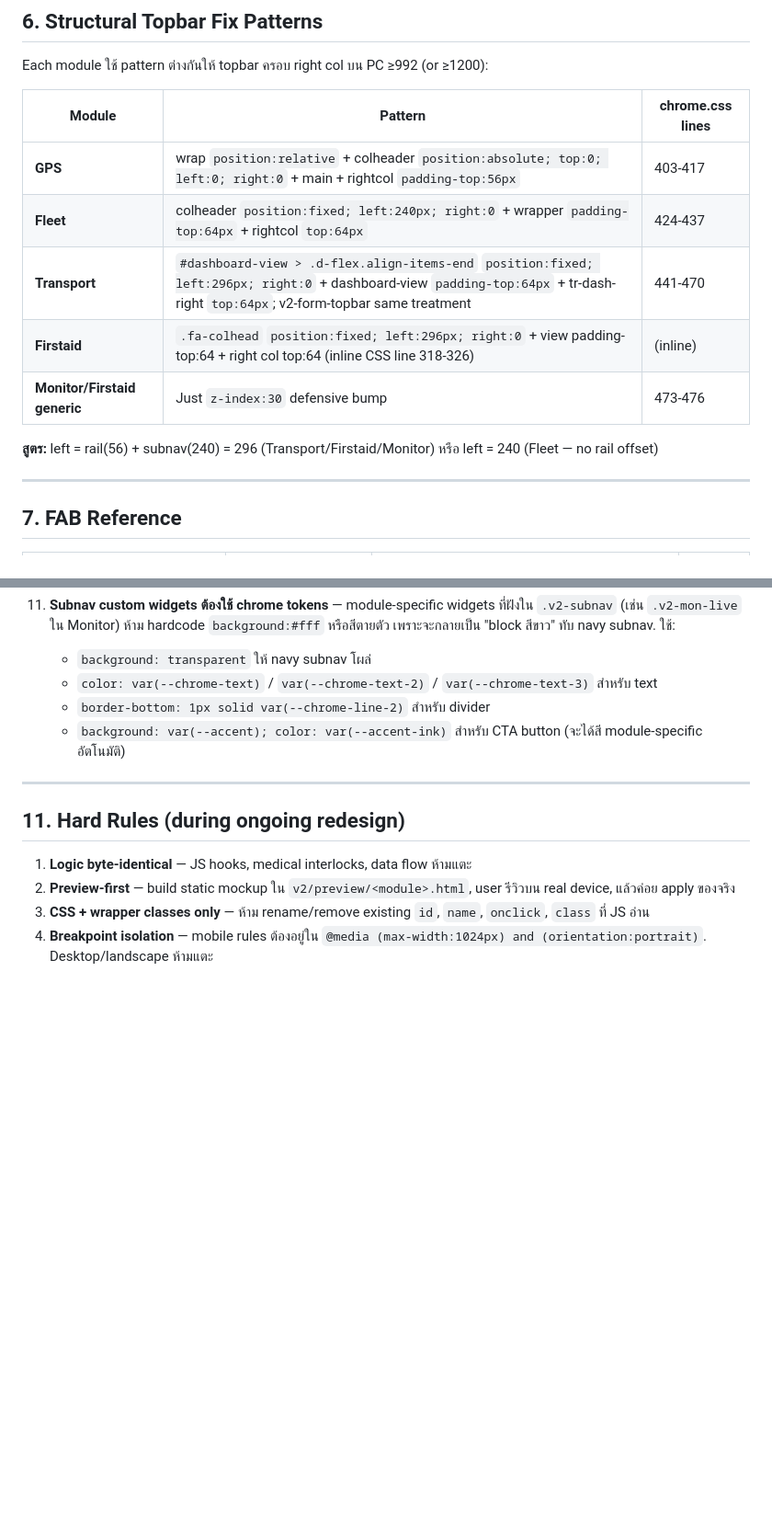
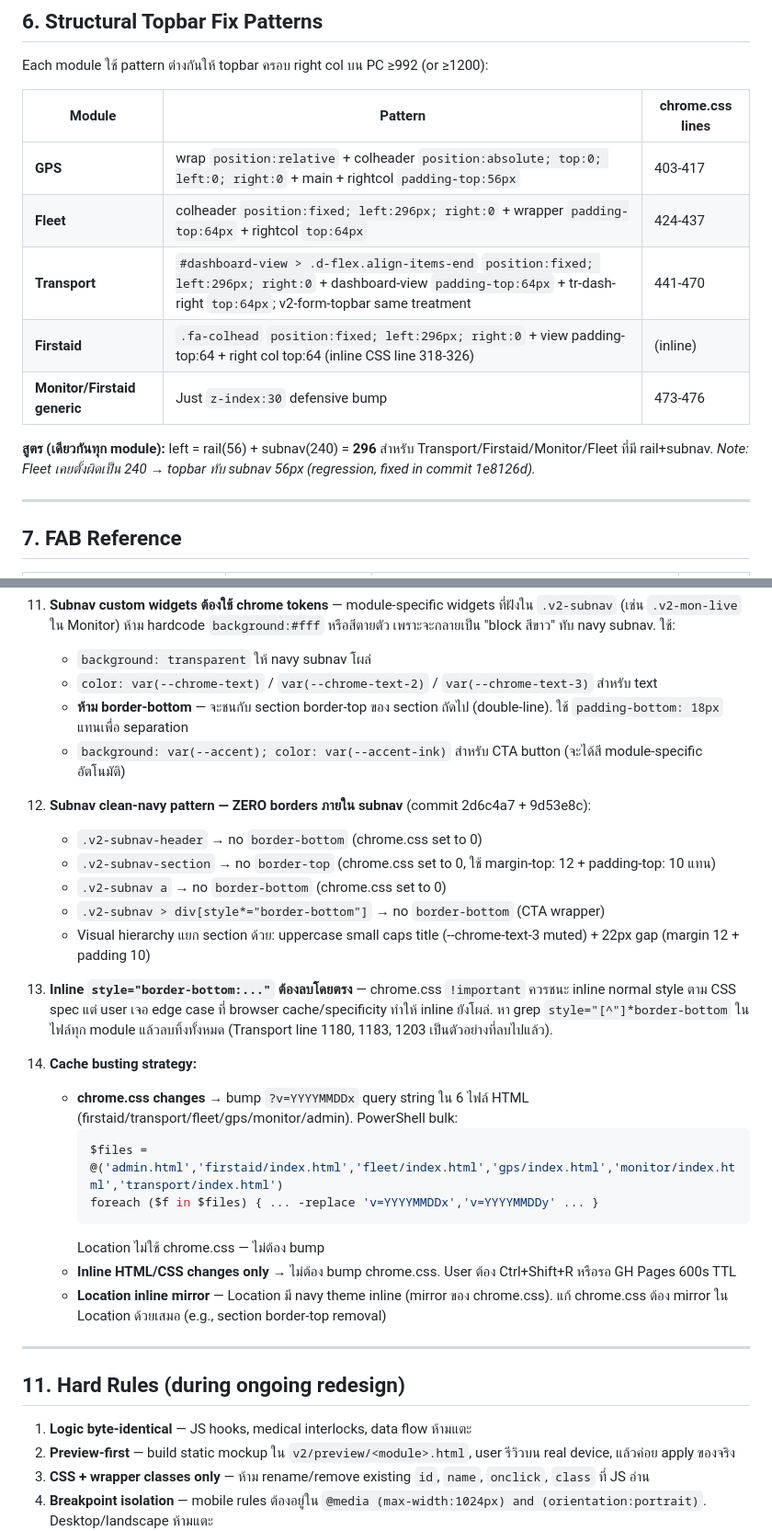
Before and after one commit to supwilaimedical/pt-medical-system, a Markdown page: design.md, 2 parts joined by grey strips. Shown at 92% size. Drawn GitHub-style; blank space fills up the shorter version.

Commit message:
docs: update design.md with subnav clean-navy pattern + recent fixes
- Fleet topbar offset 240 → 296 (rail+subnav, was regression)
- Monitor topbar bg override (glass → bg-3 solid)
- New gotcha #12: Subnav clean-navy = ZERO borders, separation via uppercase + 22px gap
- New gotcha #13: inline border-bottom must be grep-removed (chrome.css !important
  should override but edge cases exist)
- New gotcha #14: cache busting strategy split — chrome.css vs HTML inline
- Updated gotcha #11: subnav widgets removed border-bottom recommendation

Co-Authored-By: Claude Opus 4.7 (1M context) <noreply@anthropic.com>

````diff
--- a/design.md
+++ b/design.md
@@ -339,12 +341,13 @@ Each module ใช้ pattern ต่างกันให้ topbar ครอบ
 | Module | Pattern | chrome.css lines |
 |---|---|---|
 | **GPS** | wrap `position:relative` + colheader `position:absolute; top:0; left:0; right:0` + main + rightcol `padding-top:56px` | 403-417 |
-| **Fleet** | colheader `position:fixed; left:240px; right:0` + wrapper `padding-top:64px` + rightcol `top:64px` | 424-437 |
+| **Fleet** | colheader `position:fixed; left:296px; right:0` + wrapper `padding-top:64px` + rightcol `top:64px` | 424-437 |
 | **Transport** | `#dashboard-view > .d-flex.align-items-end` `position:fixed; left:296px; right:0` + dashboard-view `padding-top:64px` + tr-dash-right `top:64px`; v2-form-topbar same treatment | 441-470 |
 | **Firstaid** | `.fa-colhead` `position:fixed; left:296px; right:0` + view padding-top:64 + right col top:64 (inline CSS line 318-326) | (inline) |
 | **Monitor/Firstaid generic** | Just `z-index:30` defensive bump | 473-476 |
 
-**สูตร:** left = rail(56) + subnav(240) = 296 (Transport/Firstaid/Monitor) หรือ left = 240 (Fleet — no rail offset)
+**สูตร (เดียวกันทุก module):** left = rail(56) + subnav(240) = **296** สำหรับ Transport/Firstaid/Monitor/Fleet ที่มี rail+subnav.
+*Note: Fleet เคยตั้งผิดเป็น 240 → topbar ทับ subnav 56px (regression, fixed in commit 1e8126d).*
 
 ---
 
@@ -461,8 +464,27 @@ Each module ใช้ pattern ต่างกันให้ topbar ครอบ
 11. **Subnav custom widgets ต้องใช้ chrome tokens** — module-specific widgets ที่ฝังใน `.v2-subnav` (เช่น `.v2-mon-live` ใน Monitor) ห้าม hardcode `background:#fff` หรือสีตายตัว เพราะจะกลายเป็น "block สีขาว" ทับ navy subnav. ใช้:
     - `background: transparent` ให้ navy subnav โผล่
     - `color: var(--chrome-text)` / `var(--chrome-text-2)` / `var(--chrome-text-3)` สำหรับ text
-    - `border-bottom: 1px solid var(--chrome-line-2)` สำหรับ divider
+    - **ห้าม border-bottom** — จะชนกับ section border-top ของ section ถัดไป (double-line). ใช้ `padding-bottom: 18px` แทนเพื่อ separation
     - `background: var(--accent); color: var(--accent-ink)` สำหรับ CTA button (จะได้สี module-specific อัตโนมัติ)
+
+12. **Subnav clean-navy pattern — ZERO borders ภายใน subnav** (commit 2d6c4a7 + 9d53e8c):
+    - `.v2-subnav-header` → no `border-bottom` (chrome.css set to 0)
+    - `.v2-subnav-section` → no `border-top` (chrome.css set to 0, ใช้ margin-top: 12 + padding-top: 10 แทน)
+    - `.v2-subnav a` → no `border-bottom` (chrome.css set to 0)
+    - `.v2-subnav > div[style*="border-bottom"]` → no `border-bottom` (CTA wrapper)
+    - Visual hierarchy แยก section ด้วย: uppercase small caps title (--chrome-text-3 muted) + 22px gap (margin 12 + padding 10)
+
+13. **Inline `style="border-bottom:..."` ต้องลบโดยตรง** — chrome.css `!important` ควรชนะ inline normal style ตาม CSS spec แต่ user เจอ edge case ที่ browser cache/specificity ทำให้ inline ยังโผล่. หา grep `style="[^"]*border-bottom` ในไฟล์ทุก module แล้วลบทิ้งทั้งหมด (Transport line 1180, 1183, 1203 เป็นตัวอย่างที่ลบไปแล้ว).
+
+14. **Cache busting strategy:**
+    - **chrome.css changes** → bump `?v=YYYYMMDDx` query string ใน 6 ไฟล์ HTML (firstaid/transport/fleet/gps/monitor/admin). PowerShell bulk:
+      ```powershell
+      $files = @('admin.html','firstaid/index.html','fleet/index.html','gps/index.html','monitor/index.html','transport/index.html')
+      foreach ($f in $files) { ... -replace 'v=YYYYMMDDx','v=YYYYMMDDy' ... }
+      ```
+      Location ไม่ใช้ chrome.css — ไม่ต้อง bump
+    - **Inline HTML/CSS changes only** → ไม่ต้อง bump chrome.css. User ต้อง Ctrl+Shift+R หรือรอ GH Pages 600s TTL
+    - **Location inline mirror** — Location มี navy theme inline (mirror ของ chrome.css). แก้ chrome.css ต้อง mirror ใน Location ด้วยเสมอ (e.g., section border-top removal)
 
 ---
 
````
Also changed, not shown: other parts of design.md (+3 -1 lines).
